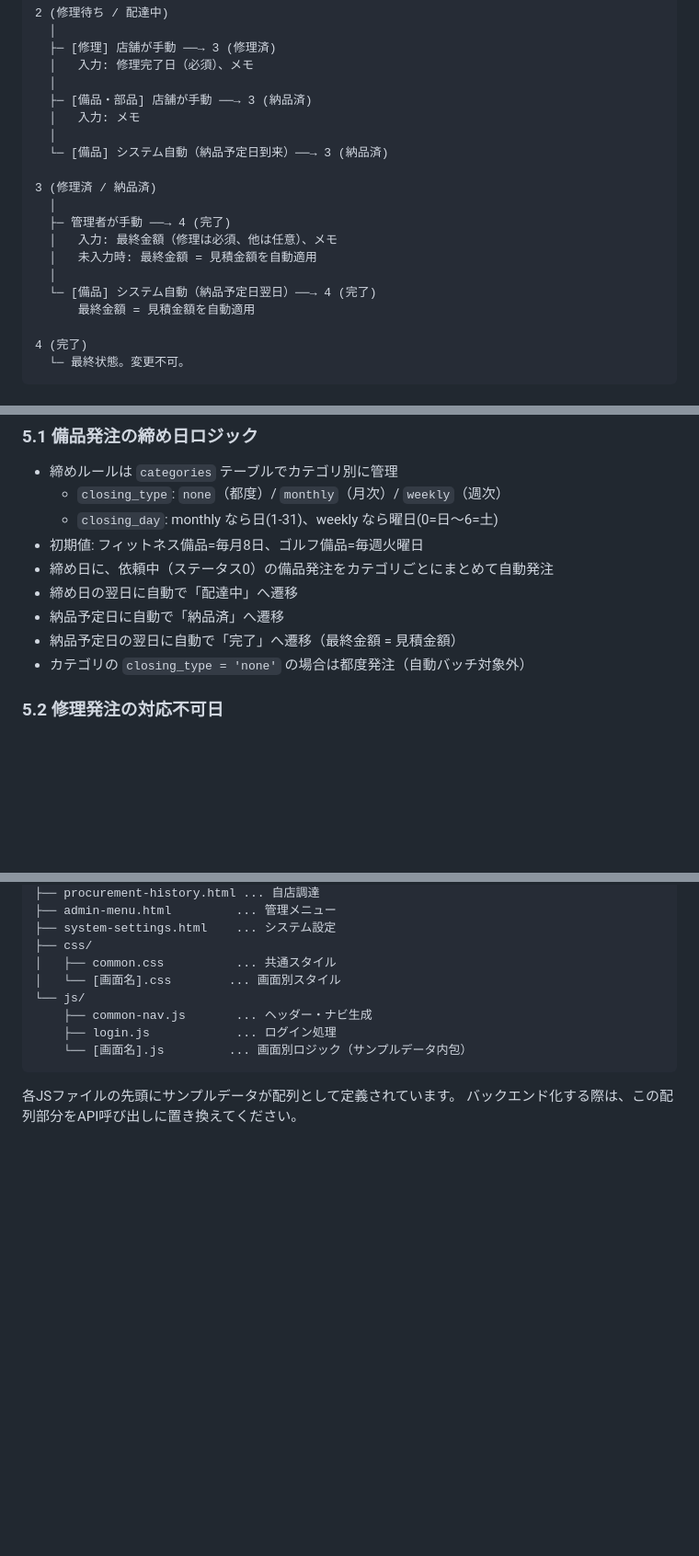
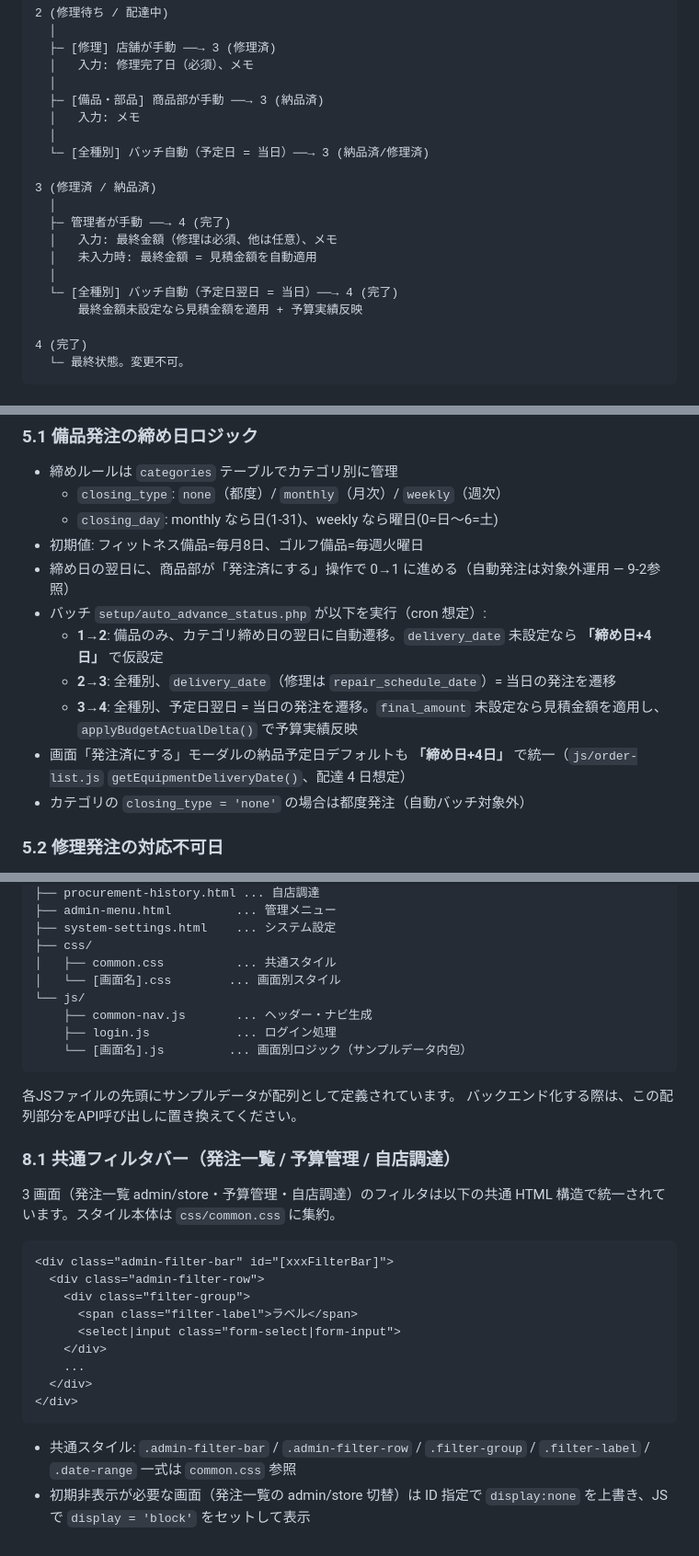
Before and after one commit to uraraka-axis/kaikatsu-system, a Markdown page: backend-spec.md, 3 parts joined by grey strips. Shown at 92% size. GitHub-like rendering; blank space fills up the shorter version.

````diff
--- a/backend-spec.md
+++ b/backend-spec.md
@@ -271,10 +271,10 @@
   ├─ [修理] 店舗が手動 ──→ 3 (修理済)
   │   入力: 修理完了日（必須）、メモ
   │
-  ├─ [備品・部品] 店舗が手動 ──→ 3 (納品済)
+  ├─ [備品・部品] 商品部が手動 ──→ 3 (納品済)
   │   入力: メモ
   │
-  └─ [備品] システム自動（納品予定日到来）──→ 3 (納品済)
+  └─ [全種別] バッチ自動（予定日 = 当日）──→ 3 (納品済/修理済)
 
 3 (修理済 / 納品済)
   │
@@ -282,8 +282,8 @@
   │   入力: 最終金額（修理は必須、他は任意）、メモ
   │   未入力時: 最終金額 = 見積金額を自動適用
   │
-  └─ [備品] システム自動（納品予定日翌日）──→ 4 (完了)
-      最終金額 = 見積金額を自動適用
+  └─ [全種別] バッチ自動（予定日翌日 = 当日）──→ 4 (完了)
+      最終金額未設定なら見積金額を適用 + 予算実績反映
 
 4 (完了)
   └─ 最終状態。変更不可。
@@ -318,10 +318,12 @@
   - `closing_type`: `none`（都度）/ `monthly`（月次）/ `weekly`（週次）
   - `closing_day`: monthly なら日(1-31)、weekly なら曜日(0=日〜6=土)
 - 初期値: フィットネス備品=毎月8日、ゴルフ備品=毎週火曜日
-- 締め日に、依頼中（ステータス0）の備品発注をカテゴリごとにまとめて自動発注
-- 締め日の翌日に自動で「配達中」へ遷移
-- 納品予定日に自動で「納品済」へ遷移
-- 納品予定日の翌日に自動で「完了」へ遷移（最終金額 = 見積金額）
+- 締め日の翌日に、商品部が「発注済にする」操作で 0→1 に進める（自動発注は対象外運用 — 9-2参照）
+- バッチ `setup/auto_advance_status.php` が以下を実行（cron 想定）:
+  - **1→2**: 備品のみ、カテゴリ締め日の翌日に自動遷移。`delivery_date` 未設定なら **「締め日+4日」** で仮設定
+  - **2→3**: 全種別、`delivery_date`（修理は `repair_schedule_date`）= 当日の発注を遷移
+  - **3→4**: 全種別、予定日翌日 = 当日の発注を遷移。`final_amount` 未設定なら見積金額を適用し、`applyBudgetActualDelta()` で予算実績反映
+- 画面「発注済にする」モーダルの納品予定日デフォルトも **「締め日+4日」** で統一（`js/order-list.js` `getEquipmentDeliveryDate()`、配達 4 日想定）
 - カテゴリの `closing_type = 'none'` の場合は都度発注（自動バッチ対象外）
 
 ### 5.2 修理発注の対応不可日
@@ -615,3 +621,22 @@ kaikatsu-system/
 
 各JSファイルの先頭にサンプルデータが配列として定義されています。
 バックエンド化する際は、この配列部分をAPI呼び出しに置き換えてください。
+
+### 8.1 共通フィルタバー（発注一覧 / 予算管理 / 自店調達）
+
+3 画面（発注一覧 admin/store・予算管理・自店調達）のフィルタは以下の共通 HTML 構造で統一されています。スタイル本体は `css/common.css` に集約。
+
+```html
+<div class="admin-filter-bar" id="[xxxFilterBar]">
+  <div class="admin-filter-row">
+    <div class="filter-group">
+      <span class="filter-label">ラベル</span>
+      <select|input class="form-select|form-input">
+    </div>
+    ...
+  </div>
+</div>
+```
+
+- 共通スタイル: `.admin-filter-bar` / `.admin-filter-row` / `.filter-group` / `.filter-label` / `.date-range` 一式は `common.css` 参照
+- 初期非表示が必要な画面（発注一覧の admin/store 切替）は ID 指定で `display:none` を上書き、JS で `display = 'block'` をセットして表示
````
Also changed, not shown: other parts of backend-spec.md (+6 -2 lines), HANDOVER.md (+11 -1 lines), database/db-spec.md (+1 -1 lines).
